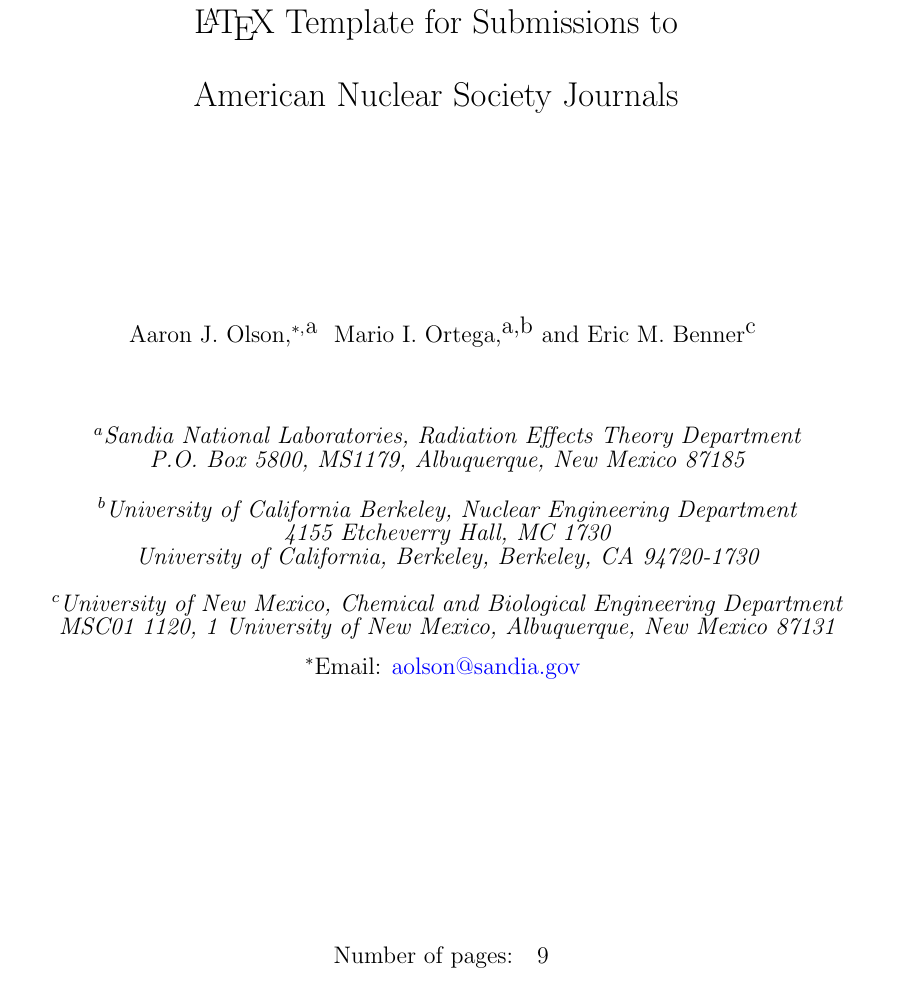
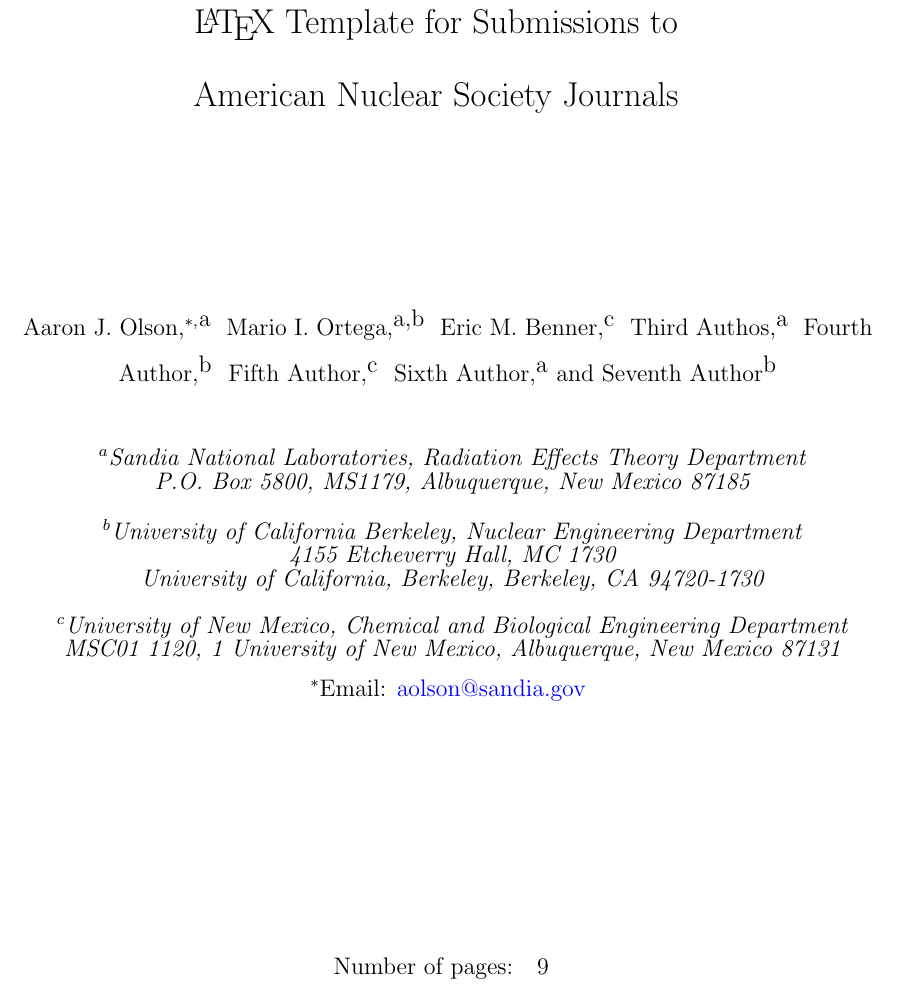
Before and after one commit to kevindugan/ansJournalTemplate, a LaTeX document (ANS_JS_template.tex, which reads style/nseJournal.cls): part of page 1 of 9, cut so that both start at the same text. Compiled offline with pdfLaTeX.

Commit message:
Fixing long author list running off page

```diff
--- a/ANS_JS_template.tex
+++ b/ANS_JS_template.tex
@@ -15,6 +15,11 @@
 \correspondingEmail{aolson@sandia.gov}
 \addAuthor{Mario I. Ortega}{a,b}
 \addAuthor{Eric M. Benner}{c}
+\addAuthor{Third Authos}{a}
+\addAuthor{Fourth Author}{b}
+\addAuthor{Fifth Author}{c}
+\addAuthor{Sixth Author}{a}
+\addAuthor{Seventh Author}{b}
 
 % Affiliations can be added in the order they should appear. For breaks in addresses, use either \\ or \tabularnewline
 \addAffiliation{a}{Sandia National Laboratories, Radiation Effects Theory Department\\ P.O. Box 5800, MS1179, Albuquerque, New Mexico 87185}
--- a/style/nseJournal.cls
+++ b/style/nseJournal.cls
@@ -103,12 +103,17 @@
 \newcommand\titlePage{
     \author{
         \vspace{20mm}
-        \\\showAuthors\\[4pt]
+        \\
+        \begin{minipage}[c]{\textwidth}
+            \centering
+            \showAuthors
+        \end{minipage}
+        \\[4pt]
         \showAffiliations\\
         \showcorrespondingEmail
     }
     \date{
-        \vspace{40mm}
+        \vfill
         \renewcommand{\arraystretch}{0.8}
         \begin{tabular}[t]{rl}
         Number of pages:& \pageref*{LastPage} \\
```
Also changed, not shown: 1 other file.
